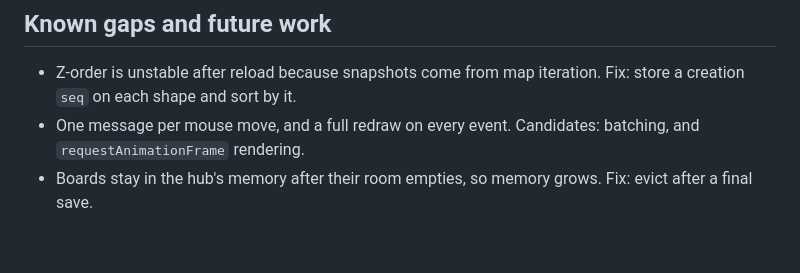
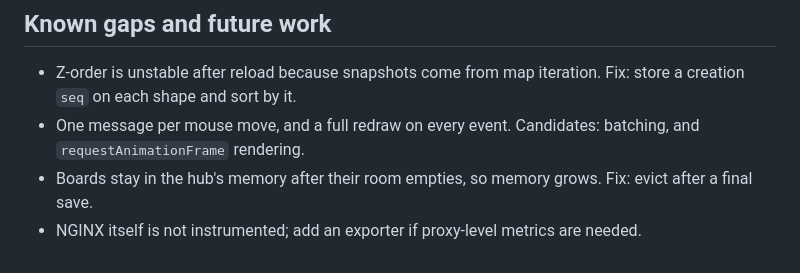
Before and after one commit to markandray/pulse, a Markdown page: DECISIONS.md, the part around the change. Rendered like a GitHub page.

Commit message:
add note to DECISIONS.md about NGINX exporter for proxy-level metrics

```diff
--- a/DECISIONS.md
+++ b/DECISIONS.md
@@ -564,3 +564,5 @@ all of which a real deployment needs. NGINX is not instrumented.
   batching, and `requestAnimationFrame` rendering.
 - Boards stay in the hub's memory after their room empties, so memory grows.
   Fix: evict after a final save.
+- NGINX itself is not instrumented; add an exporter if proxy-level metrics are
+  needed.
```
